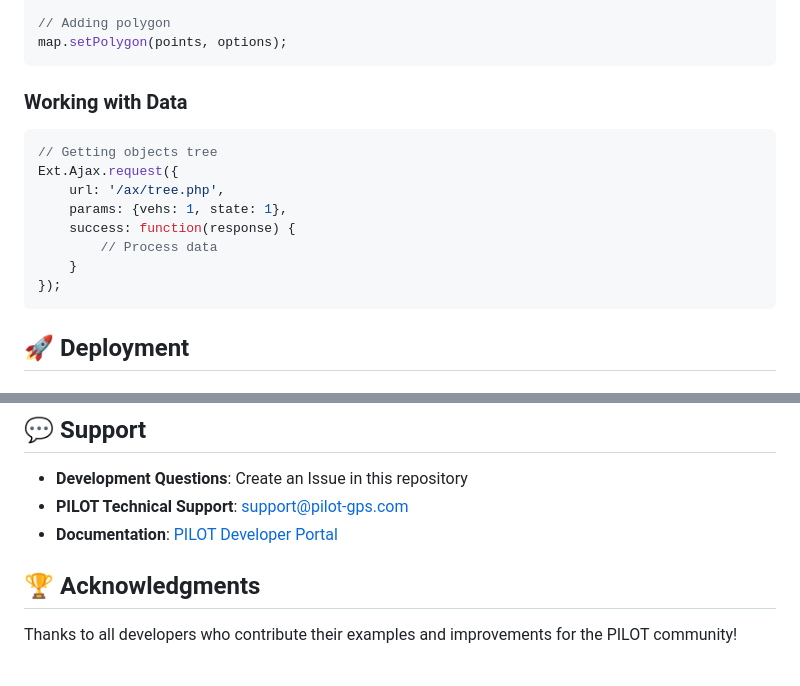
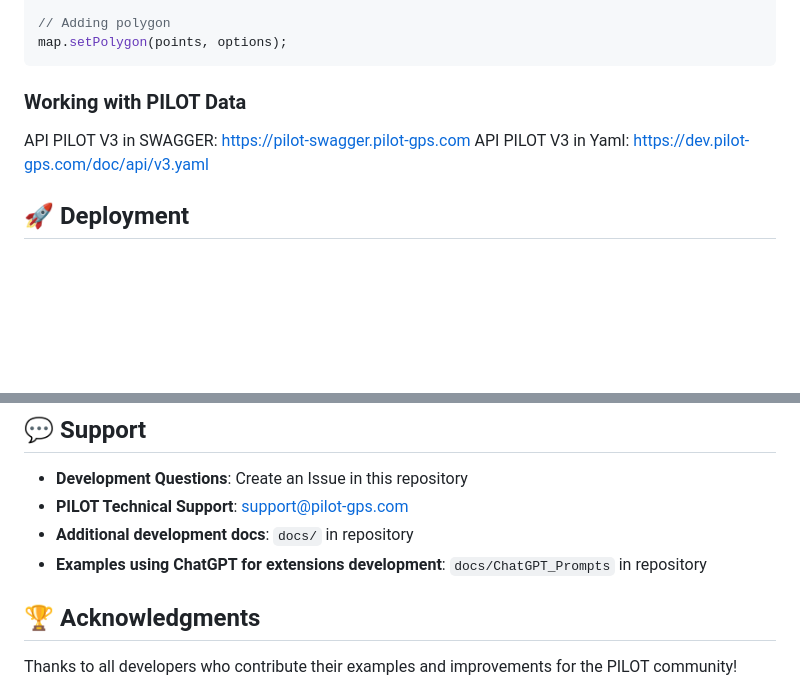
Before and after one commit to pilot-telematics/pilot_extensions, a Markdown page: README.md, 2 parts joined by grey strips. Drawn GitHub-style; blank space fills up the shorter version.

````diff
--- a/README.md
+++ b/README.md
@@ -148,17 +148,10 @@ map.addMarker({id: "marker1", lat: 55.75, lon: 37.65});
 map.setPolygon(points, options);
 ```
 
-### Working with Data
-```javascript
-// Getting objects tree
-Ext.Ajax.request({
-    url: '/ax/tree.php',
-    params: {vehs: 1, state: 1},
-    success: function(response) {
-        // Process data
-    }
-});
-```
+### Working with PILOT Data
+API PILOT V3  in SWAGGER: https://pilot-swagger.pilot-gps.com
+API PILOT V3 in  Yaml: https://dev.pilot-gps.com/doc/api/v3.yaml
+
 
 ## 🚀 Deployment
 
@@ -227,7 +220,8 @@ This project is licensed under the Apache License. See `LICENSE` file for detail
 
 - **Development Questions**: Create an Issue in this repository
 - **PILOT Technical Support**: support@pilot-gps.com
-- **Documentation**: [PILOT Developer Portal](https://developer.pilot-gps.com)
+- **Additional development docs**:  `docs/` in repository
+- **Examples using  ChatGPT for extensions development**:  `docs/ChatGPT_Prompts` in repository
 
 ## 🏆 Acknowledgments
 
````
Also changed, not shown: README_RU.md (+6 -12 lines).
